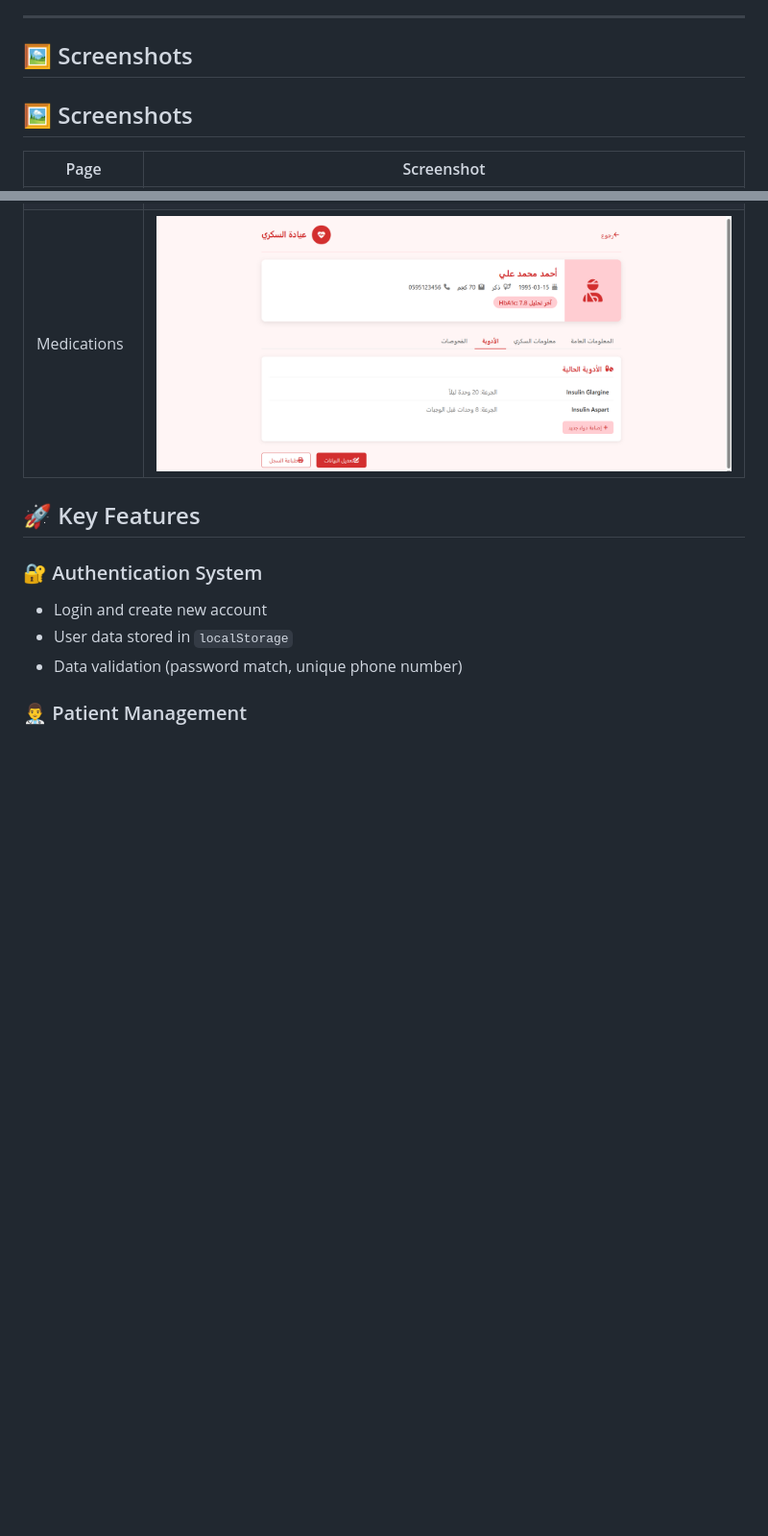
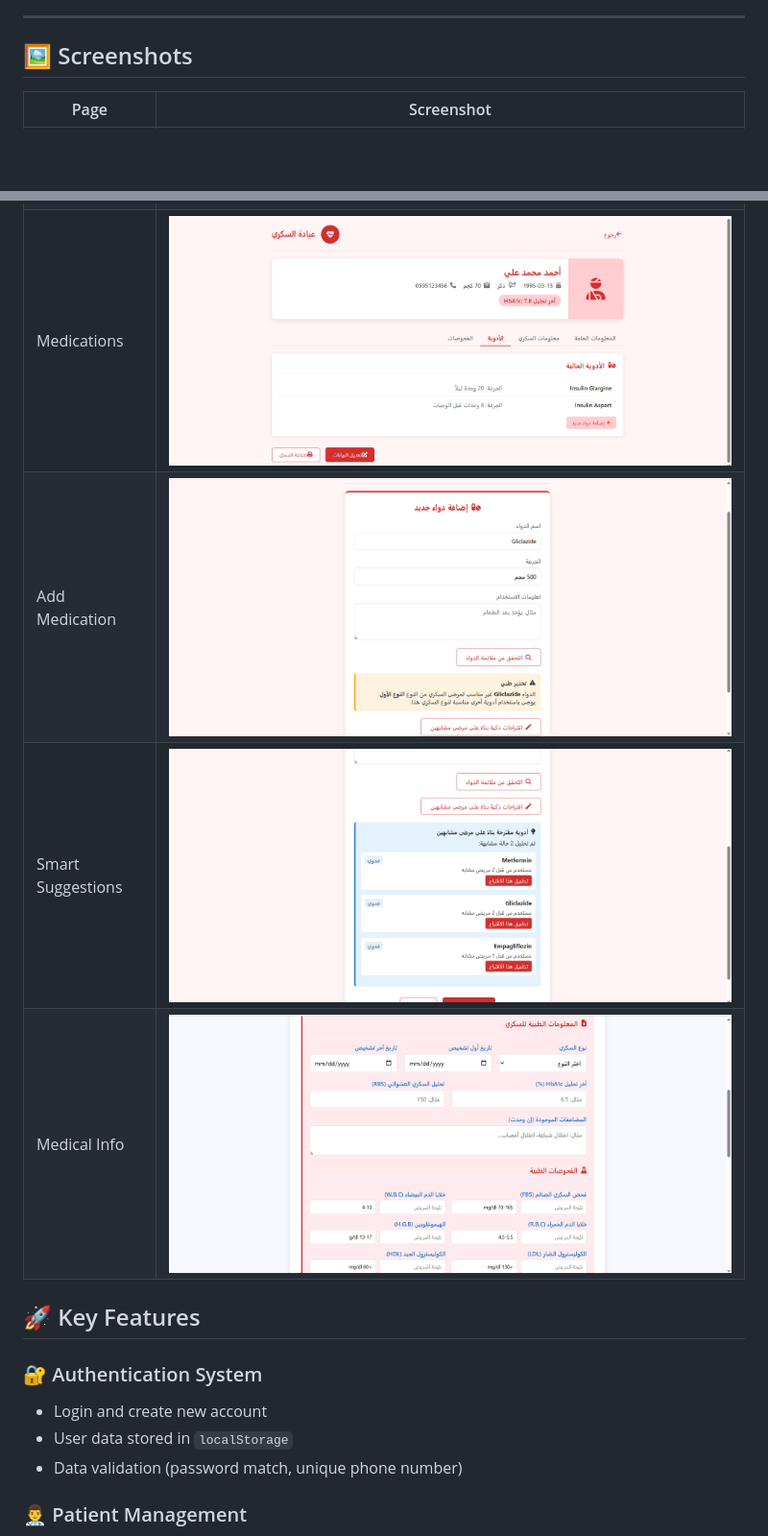
Before and after one commit to khawlaaqqad-png/DiaCare, a Markdown page: README.md, 2 parts joined by grey strips. Shown at 96% size. Drawn GitHub-style; blank space fills up the shorter version.

```diff
--- a/README.md
+++ b/README.md
@@ -19,8 +19,6 @@ The system aims to:
 
 ## 🖼️ Screenshots
 
-## 🖼️ Screenshots
-
 | Page | Screenshot |
 |------|------------|
 | Login | ![Login](screenshots/login.png) |
@@ -28,6 +26,9 @@ The system aims to:
 | Patient Details | ![Patient Details](screenshots/patient-details.png) |
 | Medical Tests | ![Medical Tests](screenshots/medical-tests.png) |
 | Medications | ![Medications](screenshots/medications.png) |
+| Add Medication | ![Add Medication](screenshots/add-medication.png) |
+| Smart Suggestions | ![Smart Suggestions](screenshots/smart-suggestions.png) |
+| Medical Info | ![Medical Info](screenshots/medical-info.png) |
 
 ## 🚀 Key Features
 
```
